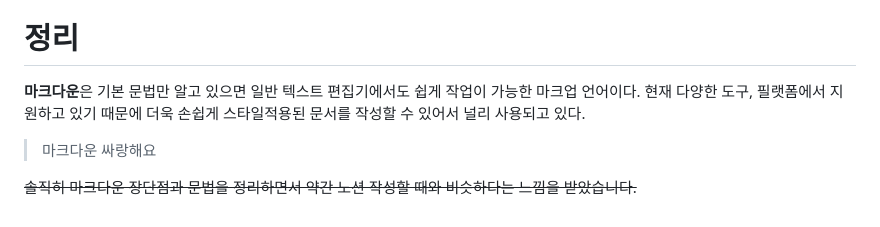
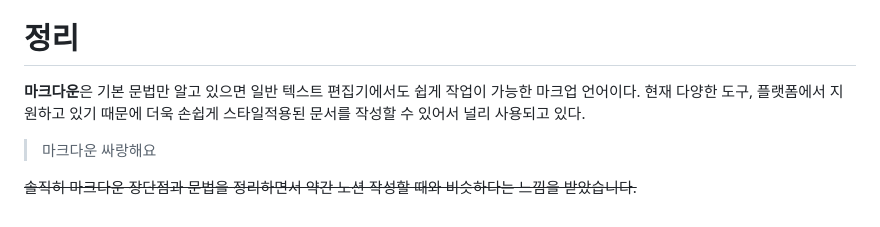
Before and after one commit to leesiuuuu/MSG-8-Homework, a Markdown page: Mission1.md, the part around the change. GitHub-like rendering.

Commit message:
Mission Complete!

```diff
--- a/Mission1.md
+++ b/Mission1.md
@@ -341,7 +341,7 @@ __double underscores__
 # 정리
 **마크다운**은 기본 문법만 알고 있으면 일반 텍스트 편집기에서도
 쉽게 작업이 가능한 마크업 언어이다.
-현재 다양한 도구, 필랫폼에서 지원하고 있기 때문에 더욱 손쉽게
+현재 다양한 도구, 플랫폼에서 지원하고 있기 때문에 더욱 손쉽게
 스타일적용된 문서를 작성할 수 있어서 널리 사용되고 있다.
 
   > 마크다운 싸랑해요
```
